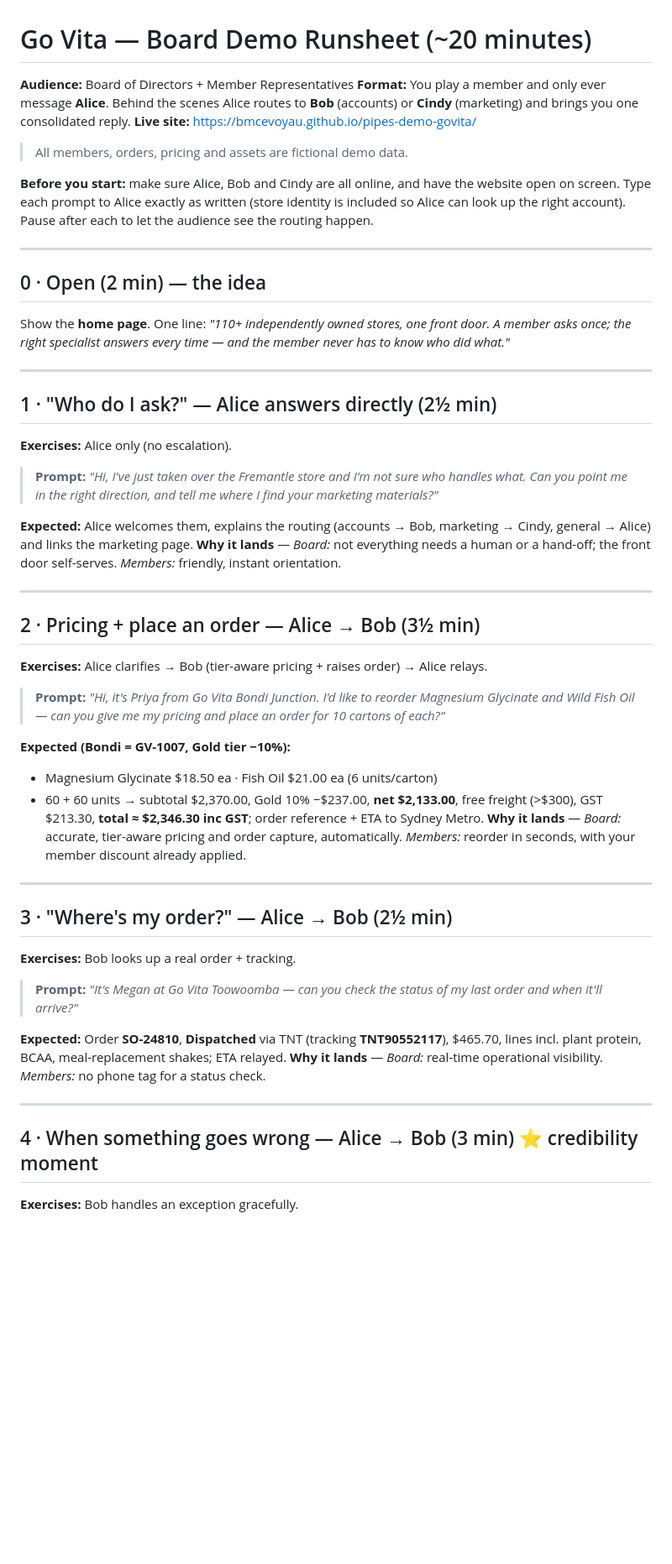
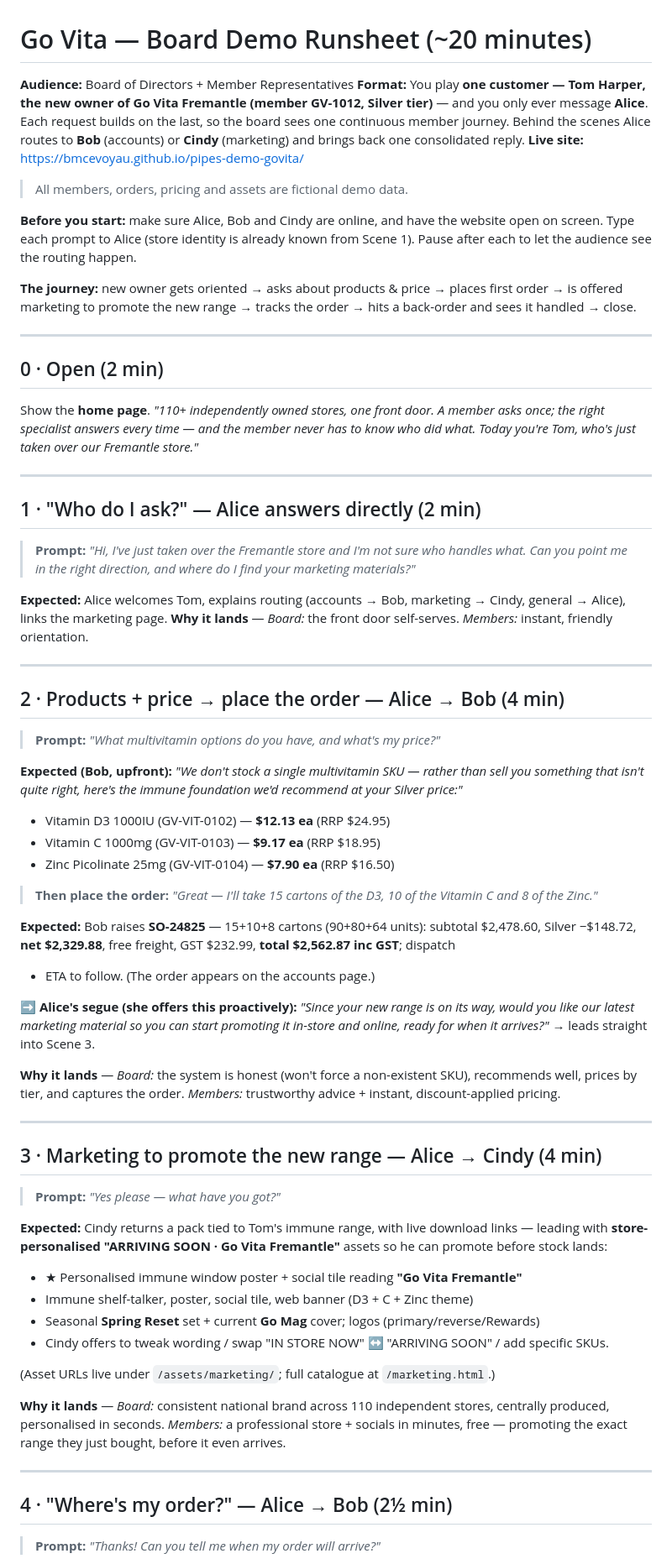
Before and after one commit to bmcevoyau/pipes-demo-govita, a Markdown page: DEMO-SCRIPT.md, the part around one of its changes. Shown at 84% size. Drawn GitHub-style; blank space fills up the shorter version.

Commit message:
Rework runsheet: single-customer journey (Tom/Fremantle), new scene order + segue

```diff
--- a/DEMO-SCRIPT.md
+++ b/DEMO-SCRIPT.md
@@ -1,61 +1,79 @@
 # Go Vita — Board Demo Runsheet (~20 minutes)
 
 **Audience:** Board of Directors + Member Representatives
-**Format:** You play a member and only ever message **Alice**. Behind the scenes Alice routes
-to **Bob** (accounts) or **Cindy** (marketing) and brings you one consolidated reply.
+**Format:** You play **one customer — Tom Harper, the new owner of Go Vita Fremantle (member GV-1012, Silver tier)** — and you only ever message **Alice**. Each request builds on the last, so the board sees one continuous member journey. Behind the scenes Alice routes to **Bob** (accounts) or **Cindy** (marketing) and brings back one consolidated reply.
 **Live site:** https://bmcevoyau.github.io/pipes-demo-govita/
 
 > All members, orders, pricing and assets are fictional demo data.
 
-**Before you start:** make sure Alice, Bob and Cindy are all online, and have the website open
-on screen. Type each prompt to Alice exactly as written (store identity is included so Alice can
-look up the right account). Pause after each to let the audience see the routing happen.
+**Before you start:** make sure Alice, Bob and Cindy are online, and have the website open on
+screen. Type each prompt to Alice (store identity is already known from Scene 1). Pause after each
+to let the audience see the routing happen.
+
+**The journey:** new owner gets oriented → asks about products & price → places first order →
+is offered marketing to promote the new range → tracks the order → hits a back-order and sees it
+handled → close.
 
 ---
 
-## 0 · Open (2 min) — the idea
-Show the **home page**. One line: *"110+ independently owned stores, one front door. A member
-asks once; the right specialist answers every time — and the member never has to know who did what."*
+## 0 · Open (2 min)
+Show the **home page**. *"110+ independently owned stores, one front door. A member asks once; the
+right specialist answers every time — and the member never has to know who did what. Today you're
+Tom, who's just taken over our Fremantle store."*
 
 ---
 
-## 1 · "Who do I ask?" — Alice answers directly (2½ min)
-**Exercises:** Alice only (no escalation).
+## 1 · "Who do I ask?" — Alice answers directly (2 min)
+> **Prompt:** *"Hi, I've just taken over the Fremantle store and I'm not sure who handles what. Can you point me in the right direction, and where do I find your marketing materials?"*
 
-> **Prompt:** *"Hi, I've just taken over the Fremantle store and I'm not sure who handles what. Can you point me in the right direction, and tell me where I find your marketing materials?"*
-
-**Expected:** Alice welcomes them, explains the routing (accounts → Bob, marketing → Cindy,
-general → Alice) and links the marketing page.
-**Why it lands** — *Board:* not everything needs a human or a hand-off; the front door self-serves.
-*Members:* friendly, instant orientation.
+**Expected:** Alice welcomes Tom, explains routing (accounts → Bob, marketing → Cindy, general → Alice),
+links the marketing page.
+**Why it lands** — *Board:* the front door self-serves. *Members:* instant, friendly orientation.
 
 ---
 
-## 2 · Pricing + place an order — Alice → Bob (3½ min)
-**Exercises:** Alice clarifies → Bob (tier-aware pricing + raises order) → Alice relays.
+## 2 · Products + price → place the order — Alice → Bob (4 min)
+> **Prompt:** *"What multivitamin options do you have, and what's my price?"*
 
-> **Prompt:** *"Hi, it's Priya from Go Vita Bondi Junction. I'd like to reorder Magnesium Glycinate and Wild Fish Oil — can you give me my pricing and place an order for 10 cartons of each?"*
+**Expected (Bob, upfront):** *"We don't stock a single multivitamin SKU — rather than sell you
+something that isn't quite right, here's the immune foundation we'd recommend at your Silver price:"*
+- Vitamin D3 1000IU (GV-VIT-0102) — **$12.13 ea** (RRP $24.95)
+- Vitamin C 1000mg (GV-VIT-0103) — **$9.17 ea** (RRP $18.95)
+- Zinc Picolinate 25mg (GV-VIT-0104) — **$7.90 ea** (RRP $16.50)
 
-**Expected (Bondi = GV-1007, Gold tier −10%):**
-- Magnesium Glycinate $18.50 ea · Fish Oil $21.00 ea (6 units/carton)
-- 60 + 60 units → subtotal $2,370.00, Gold 10% −$237.00, **net $2,133.00**, free freight (>$300),
-  GST $213.30, **total ≈ $2,346.30 inc GST**; order reference + ETA to Sydney Metro.
-**Why it lands** — *Board:* accurate, tier-aware pricing and order capture, automatically.
-*Members:* reorder in seconds, with your member discount already applied.
+> **Then place the order:** *"Great — I'll take 15 cartons of the D3, 10 of the Vitamin C and 8 of the Zinc."*
+
+**Expected:** Bob raises **SO-24825** — 15+10+8 cartons (90+80+64 units): subtotal $2,478.60,
+Silver −$148.72, **net $2,329.88**, free freight, GST $232.99, **total $2,562.87 inc GST**; dispatch
++ ETA to follow. (The order appears on the accounts page.)
+
+**➡ Alice's segue (she offers this proactively):** *"Since your new range is on its way, would you
+like our latest marketing material so you can start promoting it in-store and online, ready for when
+it arrives?"* → leads straight into Scene 3.
+
+**Why it lands** — *Board:* the system is honest (won't force a non-existent SKU), recommends well,
+prices by tier, and captures the order. *Members:* trustworthy advice + instant, discount-applied pricing.
 
 ---
 
-## 3 · "Where's my order?" — Alice → Bob (2½ min)
-**Exercises:** Bob looks up a real order + tracking.
+## 3 · Marketing to promote the new range — Alice → Cindy (4 min)
+> **Prompt:** *"Yes please — what have you got?"*
 
-> **Prompt:** *"It's Megan at Go Vita Toowoomba — can you check the status of my last order and when it'll arrive?"*
+**Expected:** Cindy returns a pack tied to Tom's immune range, with live download links — leading with
+**store-personalised "ARRIVING SOON · Go Vita Fremantle"** assets so he can promote before stock lands:
+- ★ Personalised immune window poster + social tile reading **"Go Vita Fremantle"**
+- Immune shelf-talker, poster, social tile, web banner (D3 + C + Zinc theme)
+- Seasonal **Spring Reset** set + current **Go Mag** cover; logos (primary/reverse/Rewards)
+- Cindy offers to tweak wording / swap "IN STORE NOW" ↔ "ARRIVING SOON" / add specific SKUs.
 
-**Expected:** Order **SO-24810**, **Dispatched** via TNT (tracking **TNT90552117**), $465.70,
-lines incl. plant protein, BCAA, meal-replacement shakes; ETA relayed.
-**Why it lands** — *Board:* real-time operational visibility. *Members:* no phone tag for a status check.
+(Asset URLs live under `/assets/marketing/`; full catalogue at `/marketing.html`.)
+
+**Why it lands** — *Board:* consistent national brand across 110 independent stores, centrally produced,
+personalised in seconds. *Members:* a professional store + socials in minutes, free — promoting the exact
+range they just bought, before it even arrives.
 
 ---
 
-## 4 · When something goes wrong — Alice → Bob (3 min)  ⭐ credibility moment
-**Exercises:** Bob handles an exception gracefully.
+## 4 · "Where's my order?" — Alice → Bob (2½ min)
+> **Prompt:** *"Thanks! Can you tell me when my order will arrive?"*
 
```
Also changed, not shown: other parts of DEMO-SCRIPT.md (+24 -34 lines).
